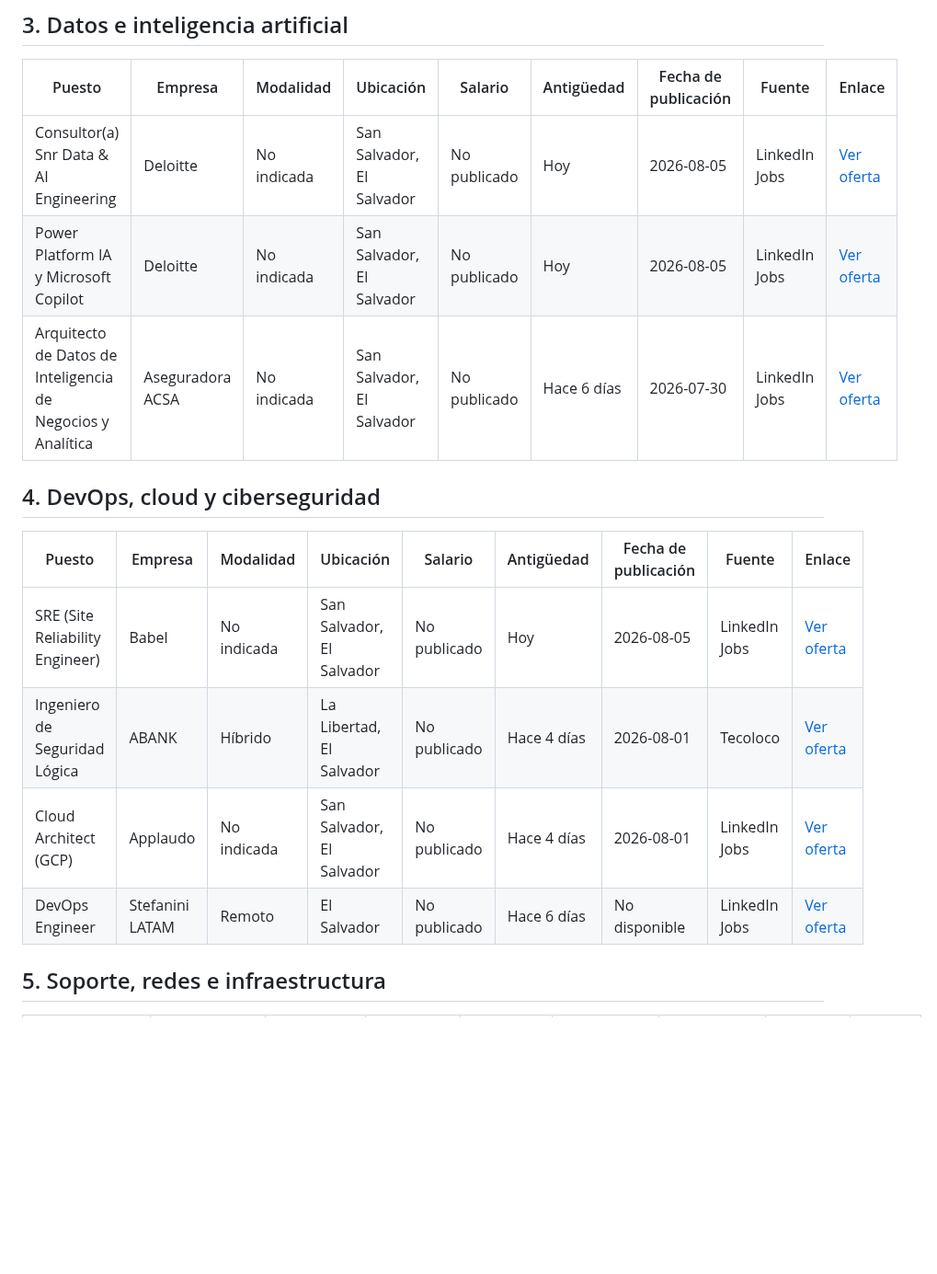
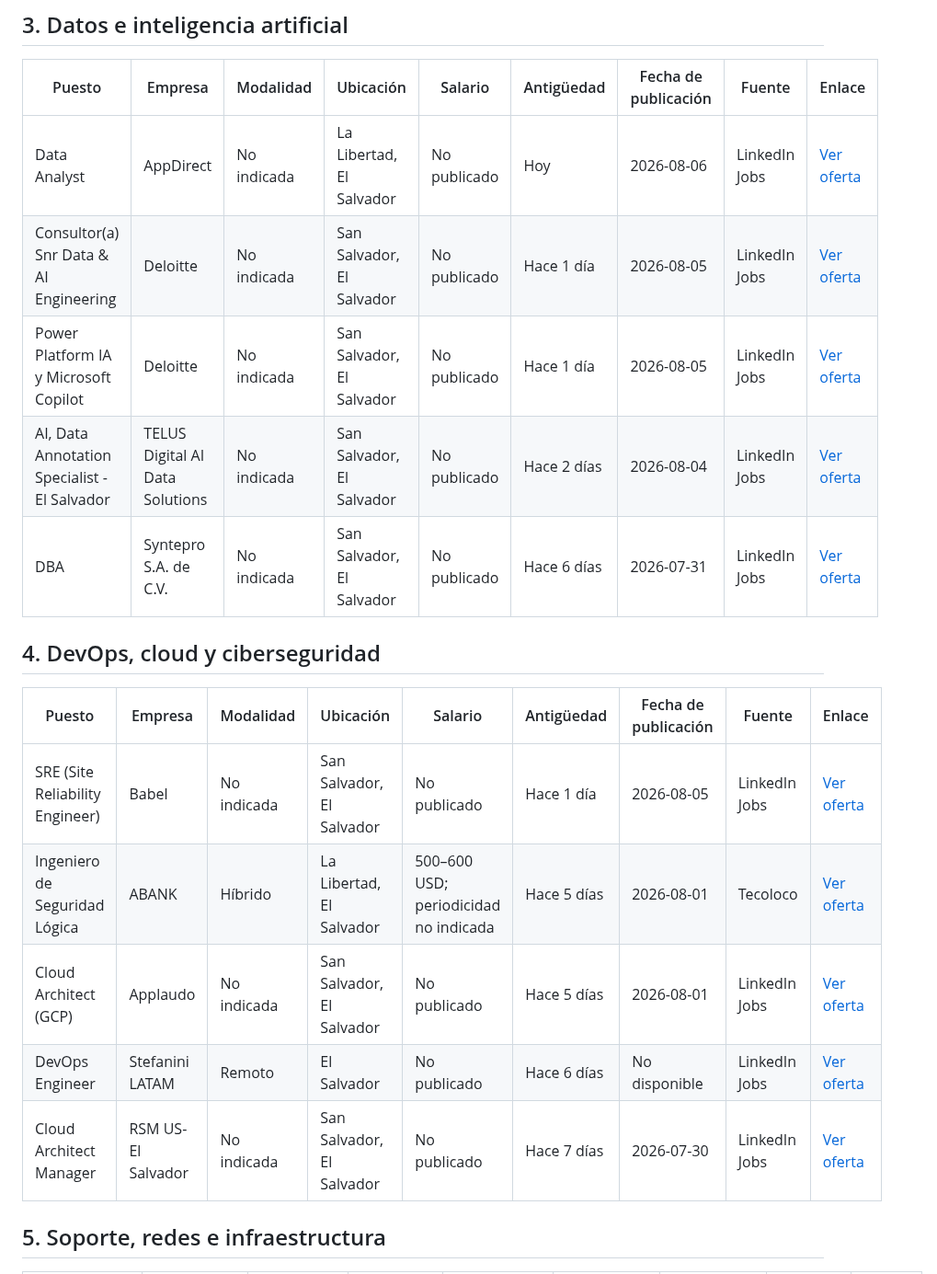
Before and after one commit to cookiemedal/sv-tech-jobs, a Markdown page: README.md, the part around one of its changes. Shown at 92% size. Drawn GitHub-style; blank space fills up the shorter version.

```diff
--- a/README.md
+++ b/README.md
@@ -28,18 +29,21 @@ Ofertas tecnológicas verificadas como activas y disponibles para personas en El
 
 | Puesto | Empresa | Modalidad | Ubicación | Salario | Antigüedad | Fecha de publicación | Fuente | Enlace |
 |---|---|---|---|---|---|---|---|---|
-| Consultor(a) Snr Data & AI Engineering | Deloitte | No indicada | San Salvador, El Salvador | No publicado | Hoy | 2026-08-05 | LinkedIn Jobs | [Ver oferta](https://sv.linkedin.com/jobs/view/consultor-a-snr-data-ai-engineering-at-deloitte-4449669287) |
-| Power Platform IA y Microsoft Copilot | Deloitte | No indicada | San Salvador, El Salvador | No publicado | Hoy | 2026-08-05 | LinkedIn Jobs | [Ver oferta](https://sv.linkedin.com/jobs/view/power-platform-ia-y-microsoft-copilot-at-deloitte-4449667946) |
-| Arquitecto de Datos de Inteligencia de Negocios y Analítica | Aseguradora ACSA | No indicada | San Salvador, El Salvador | No publicado | Hace 6 días | 2026-07-30 | LinkedIn Jobs | [Ver oferta](https://sv.linkedin.com/jobs/view/arquitecto-de-datos-de-inteligencia-de-negocios-y-anal%C3%ADtica-at-aseguradora-acsa-4445021347) |
+| Data Analyst | AppDirect | No indicada | La Libertad, El Salvador | No publicado | Hoy | 2026-08-06 | LinkedIn Jobs | [Ver oferta](https://sv.linkedin.com/jobs/view/data-analyst-at-appdirect-4449746312) |
+| Consultor(a) Snr Data & AI Engineering | Deloitte | No indicada | San Salvador, El Salvador | No publicado | Hace 1 día | 2026-08-05 | LinkedIn Jobs | [Ver oferta](https://sv.linkedin.com/jobs/view/consultor-a-snr-data-ai-engineering-at-deloitte-4449669287) |
+| Power Platform IA y Microsoft Copilot | Deloitte | No indicada | San Salvador, El Salvador | No publicado | Hace 1 día | 2026-08-05 | LinkedIn Jobs | [Ver oferta](https://sv.linkedin.com/jobs/view/power-platform-ia-y-microsoft-copilot-at-deloitte-4449667946) |
+| AI, Data Annotation Specialist - El Salvador | TELUS Digital AI Data Solutions | No indicada | San Salvador, El Salvador | No publicado | Hace 2 días | 2026-08-04 | LinkedIn Jobs | [Ver oferta](https://sv.linkedin.com/jobs/view/ai-data-annotation-specialist-el-salvador-at-telus-digital-ai-data-solutions-4449027762) |
+| DBA | Syntepro S.A. de C.V. | No indicada | San Salvador, El Salvador | No publicado | Hace 6 días | 2026-07-31 | LinkedIn Jobs | [Ver oferta](https://sv.linkedin.com/jobs/view/dba-at-syntepro-s-a-de-c-v-4447252173) |
 
 ## 4. DevOps, cloud y ciberseguridad
 
 | Puesto | Empresa | Modalidad | Ubicación | Salario | Antigüedad | Fecha de publicación | Fuente | Enlace |
 |---|---|---|---|---|---|---|---|---|
-| SRE (Site Reliability Engineer) | Babel | No indicada | San Salvador, El Salvador | No publicado | Hoy | 2026-08-05 | LinkedIn Jobs | [Ver oferta](https://sv.linkedin.com/jobs/view/sre-site-reliability-engineer-at-babel-4449308290) |
-| Ingeniero de Seguridad Lógica | ABANK | Híbrido | La Libertad, El Salvador | No publicado | Hace 4 días | 2026-08-01 | Tecoloco | [Ver oferta](https://www.tecoloco.com.sv/1098181/analista-de-seguridad-informatica.aspx) |
-| Cloud Architect (GCP) | Applaudo | No indicada | San Salvador, El Salvador | No publicado | Hace 4 días | 2026-08-01 | LinkedIn Jobs | [Ver oferta](https://sv.linkedin.com/jobs/view/cloud-architect-gcp-at-applaudo-4439314974) |
+| SRE (Site Reliability Engineer) | Babel | No indicada | San Salvador, El Salvador | No publicado | Hace 1 día | 2026-08-05 | LinkedIn Jobs | [Ver oferta](https://sv.linkedin.com/jobs/view/sre-site-reliability-engineer-at-babel-4449308290) |
+| Ingeniero de Seguridad Lógica | ABANK | Híbrido | La Libertad, El Salvador | 500–600 USD; periodicidad no indicada | Hace 5 días | 2026-08-01 | Tecoloco | [Ver oferta](https://www.tecoloco.com.sv/1098181/analista-de-seguridad-informatica.aspx) |
+| Cloud Architect (GCP) | Applaudo | No indicada | San Salvador, El Salvador | No publicado | Hace 5 días | 2026-08-01 | LinkedIn Jobs | [Ver oferta](https://sv.linkedin.com/jobs/view/cloud-architect-gcp-at-applaudo-4439314974) |
 | DevOps Engineer | Stefanini LATAM | Remoto | El Salvador | No publicado | Hace 6 días | No disponible | LinkedIn Jobs | [Ver oferta](https://sv.linkedin.com/jobs/view/devops-engineer-100%25-remoto-pago-en-usd-at-stefanini-latam-4446938110) |
+| Cloud Architect Manager | RSM US-El Salvador | No indicada | San Salvador, El Salvador | No publicado | Hace 7 días | 2026-07-30 | LinkedIn Jobs | [Ver oferta](https://sv.linkedin.com/jobs/view/cloud-architect-manager-at-rsm-us-el-salvador-4387517875) |
 
 ## 5. Soporte, redes e infraestructura
 
```
Also changed, not shown: other parts of README.md (+23 -16 lines).
